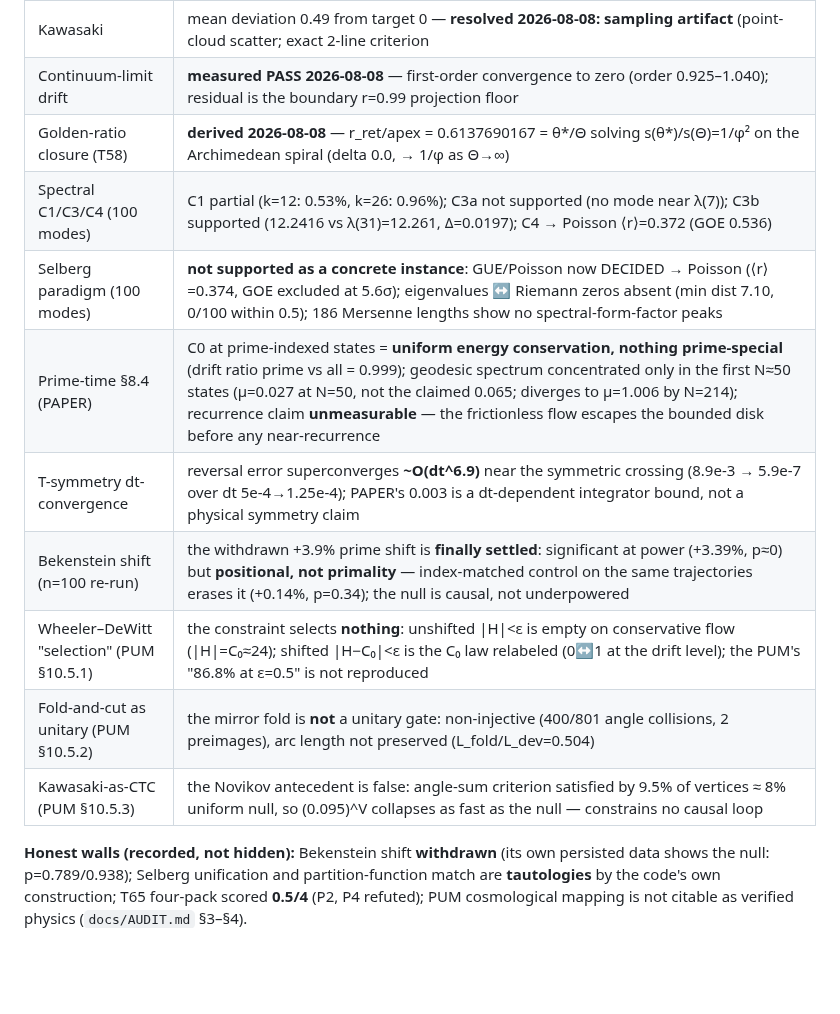
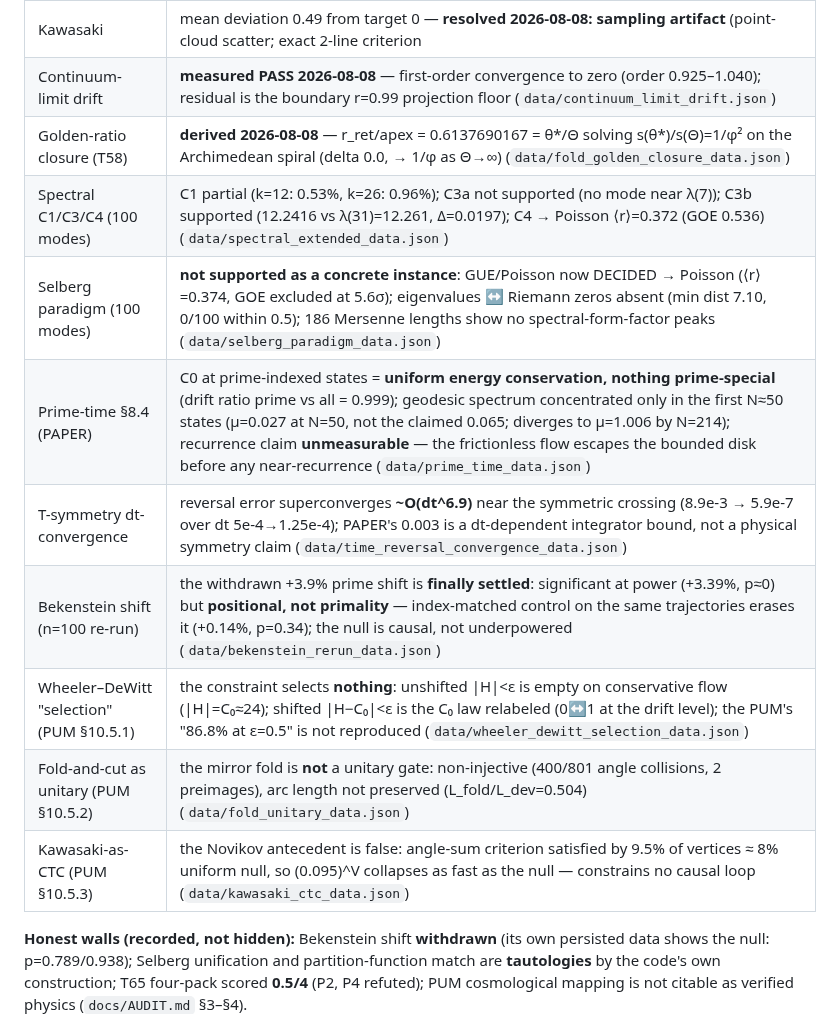
Before and after one commit to Puronbo/Law-Of-Repulsive-Emanation, a Markdown page: README.md, the part around the change. Drawn GitHub-style; blank space fills up the shorter version.

```diff
--- a/README.md
+++ b/README.md
@@ -25,16 +25,16 @@ Looking for a topic? `KEYWORDS.md` maps search terms to files, including topics
 | Decentral Bank (T68–T71, T16–T20) | double-entry ledger conserved exactly over 3000 txs; nonce replay rejected; quorum = majority honesty (not BFT), catches every faulty send < 40% corruption; anomaly recall 0.51 / precision 0.63 vs null 0.019; Ed25519 sigs verified; WAL bit-identical save/load; 14/14 commit over real TCP sockets; mutual TLS; LAN NIC 192.168.100.241 |
 | Ground states | quantum E0 = 5.843778304934855; classical conservative 24.4328733; dissipative 10.0036703 (30 eigenvalues) |
 | Kawasaki | mean deviation 0.49 from target 0 — **resolved 2026-08-08: sampling artifact** (point-cloud scatter; exact 2-line criterion |4α−2π| fails generically, 9.5% vs 8% uniform null); ReLU fold vertices are NOT flat-foldable |
-| Continuum-limit drift | **measured PASS 2026-08-08** — first-order convergence to zero (order 0.925–1.040); residual is the boundary r=0.99 projection floor |
-| Golden-ratio closure (T58) | **derived 2026-08-08** — r_ret/apex = 0.6137690167 = θ*/Θ solving s(θ*)/s(Θ)=1/φ² on the Archimedean spiral (delta 0.0, → 1/φ as Θ→∞) |
-| Spectral C1/C3/C4 (100 modes) | C1 partial (k=12: 0.53%, k=26: 0.96%); C3a not supported (no mode near λ(7)); C3b supported (12.2416 vs λ(31)=12.261, Δ=0.0197); C4 → Poisson ⟨r⟩=0.372 (GOE 0.536) |
-| Selberg paradigm (100 modes) | **not supported as a concrete instance**: GUE/Poisson now DECIDED → Poisson (⟨r⟩=0.374, GOE excluded at 5.6σ); eigenvalues ↔ Riemann zeros absent (min dist 7.10, 0/100 within 0.5); 186 Mersenne lengths show no spectral-form-factor peaks |
-| Prime-time §8.4 (PAPER) | C0 at prime-indexed states = **uniform energy conservation, nothing prime-special** (drift ratio prime vs all = 0.999); geodesic spectrum concentrated only in the first N≈50 states (μ=0.027 at N=50, not the claimed 0.065; diverges to μ=1.006 by N=214); recurrence claim **unmeasurable** — the frictionless flow escapes the bounded disk before any near-recurrence |
-| T-symmetry dt-convergence | reversal error superconverges **~O(dt^6.9)** near the symmetric crossing (8.9e-3 → 5.9e-7 over dt 5e-4→1.25e-4); PAPER's 0.003 is a dt-dependent integrator bound, not a physical symmetry claim |
-| Bekenstein shift (n=100 re-run) | the withdrawn +3.9% prime shift is **finally settled**: significant at power (+3.39%, p≈0) but **positional, not primality** — index-matched control on the same trajectories erases it (+0.14%, p=0.34); the null is causal, not underpowered |
-| Wheeler–DeWitt "selection" (PUM §10.5.1) | the constraint selects **nothing**: unshifted \|H\|<ε is empty on conservative flow (\|H\|=C₀≈24); shifted \|H−C₀\|<ε is the C₀ law relabeled (0↔1 at the drift level); the PUM's "86.8% at ε=0.5" is not reproduced |
-| Fold-and-cut as unitary (PUM §10.5.2) | the mirror fold is **not** a unitary gate: non-injective (400/801 angle collisions, 2 preimages), arc length not preserved (L_fold/L_dev=0.504) |
-| Kawasaki-as-CTC (PUM §10.5.3) | the Novikov antecedent is false: angle-sum criterion satisfied by 9.5% of vertices ≈ 8% uniform null, so (0.095)^V collapses as fast as the null — constrains no causal loop |
+| Continuum-limit drift | **measured PASS 2026-08-08** — first-order convergence to zero (order 0.925–1.040); residual is the boundary r=0.99 projection floor (`data/continuum_limit_drift.json`) |
+| Golden-ratio closure (T58) | **derived 2026-08-08** — r_ret/apex = 0.6137690167 = θ*/Θ solving s(θ*)/s(Θ)=1/φ² on the Archimedean spiral (delta 0.0, → 1/φ as Θ→∞) (`data/fold_golden_closure_data.json`) |
+| Spectral C1/C3/C4 (100 modes) | C1 partial (k=12: 0.53%, k=26: 0.96%); C3a not supported (no mode near λ(7)); C3b supported (12.2416 vs λ(31)=12.261, Δ=0.0197); C4 → Poisson ⟨r⟩=0.372 (GOE 0.536) (`data/spectral_extended_data.json`) |
+| Selberg paradigm (100 modes) | **not supported as a concrete instance**: GUE/Poisson now DECIDED → Poisson (⟨r⟩=0.374, GOE excluded at 5.6σ); eigenvalues ↔ Riemann zeros absent (min dist 7.10, 0/100 within 0.5); 186 Mersenne lengths show no spectral-form-factor peaks (`data/selberg_paradigm_data.json`) |
+| Prime-time §8.4 (PAPER) | C0 at prime-indexed states = **uniform energy conservation, nothing prime-special** (drift ratio prime vs all = 0.999); geodesic spectrum concentrated only in the first N≈50 states (μ=0.027 at N=50, not the claimed 0.065; diverges to μ=1.006 by N=214); recurrence claim **unmeasurable** — the frictionless flow escapes the bounded disk before any near-recurrence (`data/prime_time_data.json`) |
+| T-symmetry dt-convergence | reversal error superconverges **~O(dt^6.9)** near the symmetric crossing (8.9e-3 → 5.9e-7 over dt 5e-4→1.25e-4); PAPER's 0.003 is a dt-dependent integrator bound, not a physical symmetry claim (`data/time_reversal_convergence_data.json`) |
+| Bekenstein shift (n=100 re-run) | the withdrawn +3.9% prime shift is **finally settled**: significant at power (+3.39%, p≈0) but **positional, not primality** — index-matched control on the same trajectories erases it (+0.14%, p=0.34); the null is causal, not underpowered (`data/bekenstein_rerun_data.json`) |
+| Wheeler–DeWitt "selection" (PUM §10.5.1) | the constraint selects **nothing**: unshifted \|H\|<ε is empty on conservative flow (\|H\|=C₀≈24); shifted \|H−C₀\|<ε is the C₀ law relabeled (0↔1 at the drift level); the PUM's "86.8% at ε=0.5" is not reproduced (`data/wheeler_dewitt_selection_data.json`) |
+| Fold-and-cut as unitary (PUM §10.5.2) | the mirror fold is **not** a unitary gate: non-injective (400/801 angle collisions, 2 preimages), arc length not preserved (L_fold/L_dev=0.504) (`data/fold_unitary_data.json`) |
+| Kawasaki-as-CTC (PUM §10.5.3) | the Novikov antecedent is false: angle-sum criterion satisfied by 9.5% of vertices ≈ 8% uniform null, so (0.095)^V collapses as fast as the null — constrains no causal loop (`data/kawasaki_ctc_data.json`) |
 
 **Honest walls (recorded, not hidden):** Bekenstein shift **withdrawn** (its own persisted data shows the null: p=0.789/0.938); Selberg unification and partition-function match are **tautologies** by the code's own construction; T65 four-pack scored **0.5/4** (P2, P4 refuted); PUM cosmological mapping is not citable as verified physics (`docs/AUDIT.md` §3–§4).
 
```
Also changed, not shown: KEYWORDS.md (+2 -2 lines), docs/AUDIT.md (+10 -1 lines).
